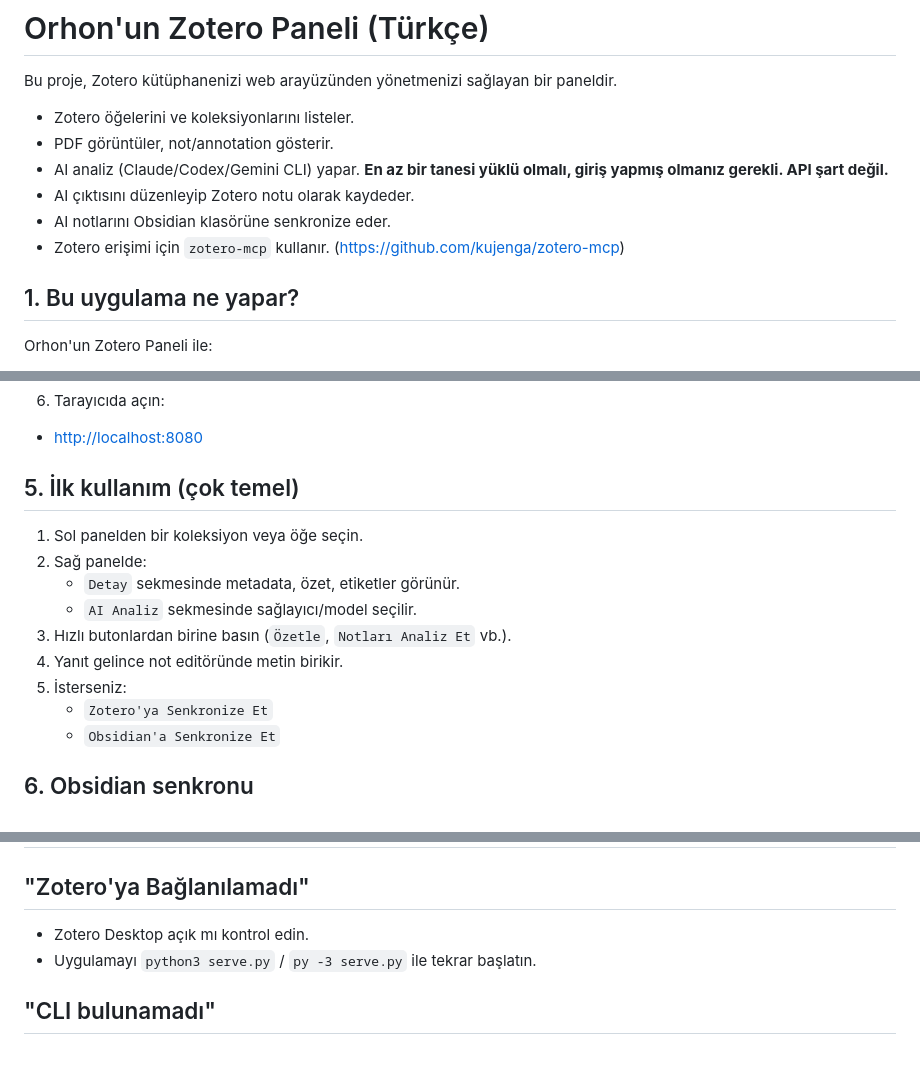
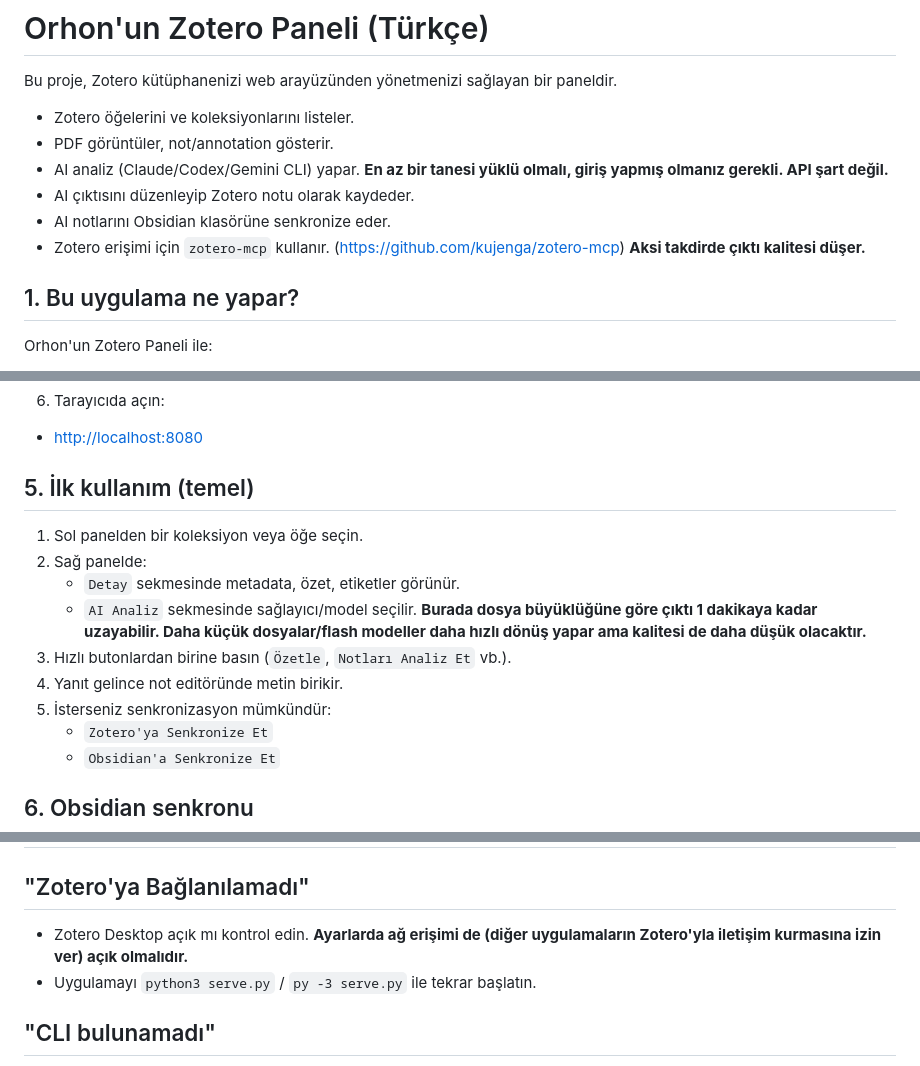
Before and after one commit to orhoncan/zotero-dashboard, a Markdown page: README_TR.md, 3 parts joined by grey strips. Drawn GitHub-style.

Commit message:
Enhance README_TR with Zotero access notes
Updated README_TR.md with additional details on Zotero access and usage instructions.

```diff
--- a/README_TR.md
+++ b/README_TR.md
@@ -7,7 +7,7 @@ Bu proje, Zotero kütüphanenizi web arayüzünden yönetmenizi sağlayan bir pa
 - AI analiz (Claude/Codex/Gemini CLI) yapar. **En az bir tanesi yüklü olmalı, giriş yapmış olmanız gerekli. API şart değil.**
 - AI çıktısını düzenleyip Zotero notu olarak kaydeder.
 - AI notlarını Obsidian klasörüne senkronize eder.
-- Zotero erişimi için `zotero-mcp` kullanır. (https://github.com/kujenga/zotero-mcp)
+- Zotero erişimi için `zotero-mcp` kullanır. (https://github.com/kujenga/zotero-mcp) **Aksi takdirde çıktı kalitesi düşer.**
 
 ## 1. Bu uygulama ne yapar?
 
@@ -96,15 +96,15 @@ py -3 serve.py
 6. Tarayıcıda açın:
 - [http://localhost:8080](http://localhost:8080)
 
-## 5. İlk kullanım (çok temel)
+## 5. İlk kullanım (temel)
 
 1. Sol panelden bir koleksiyon veya öğe seçin.
 2. Sağ panelde:
    - `Detay` sekmesinde metadata, özet, etiketler görünür.
-   - `AI Analiz` sekmesinde sağlayıcı/model seçilir.
+   - `AI Analiz` sekmesinde sağlayıcı/model seçilir. **Burada dosya büyüklüğüne göre çıktı 1 dakikaya kadar uzayabilir. Daha küçük dosyalar/flash modeller daha hızlı dönüş yapar ama kalitesi de daha düşük olacaktır.**
 3. Hızlı butonlardan birine basın (`Özetle`, `Notları Analiz Et` vb.).
 4. Yanıt gelince not editöründe metin birikir.
-5. İsterseniz:
+5. İsterseniz senkronizasyon mümkündür:
    - `Zotero'ya Senkronize Et`
    - `Obsidian'a Senkronize Et`
 
@@ -128,7 +128,7 @@ Komutlar otomatik bulunmazsa ortam değişkeni tanımlayabilirsiniz:
 ## 8. Sık karşılaşılan sorunlar
 
 ## "Zotero'ya Bağlanılamadı"
-- Zotero Desktop açık mı kontrol edin.
+- Zotero Desktop açık mı kontrol edin. **Ayarlarda ağ erişimi de (diğer uygulamaların Zotero'yla iletişim kurmasına izin ver) açık olmalıdır.**
 - Uygulamayı `python3 serve.py` / `py -3 serve.py` ile tekrar başlatın.
 
 ## "CLI bulunamadı"
```
